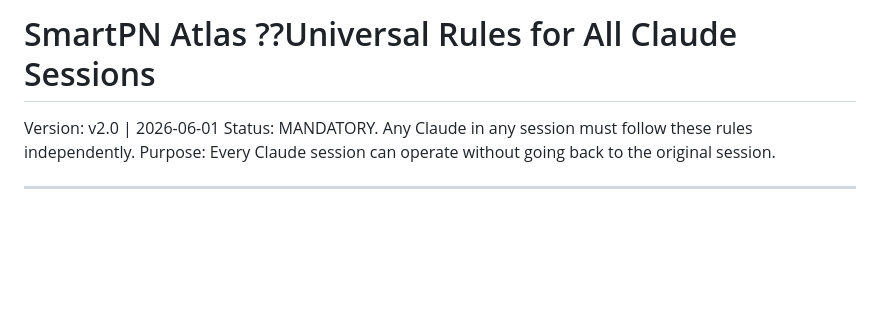
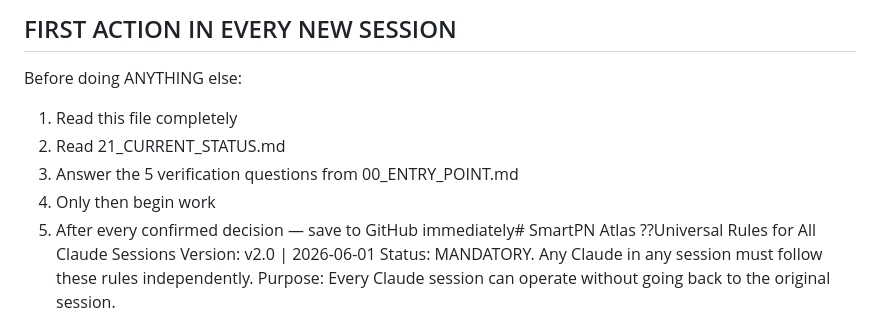
Before and after one commit to nethinetkimo01-afk/smartpn-atlas-core, a Markdown page: 00_HANDOFF/07_RULES.md, the part around the change. Drawn GitHub-style; blank space fills up the shorter version.

Commit message:
fix: 07_RULES first action mandatory - read files before any work

```diff
--- a/00_HANDOFF/07_RULES.md
+++ b/00_HANDOFF/07_RULES.md
@@ -1,4 +1,10 @@
-# SmartPN Atlas ??Universal Rules for All Claude Sessions
+## FIRST ACTION IN EVERY NEW SESSION
+Before doing ANYTHING else:
+1. Read this file completely
+2. Read 21_CURRENT_STATUS.md
+3. Answer the 5 verification questions from 00_ENTRY_POINT.md
+4. Only then begin work
+5. After every confirmed decision — save to GitHub immediately# SmartPN Atlas ??Universal Rules for All Claude Sessions
 Version: v2.0 | 2026-06-01
 Status: MANDATORY. Any Claude in any session must follow these rules independently.
 Purpose: Every Claude session can operate without going back to the original session.
```
